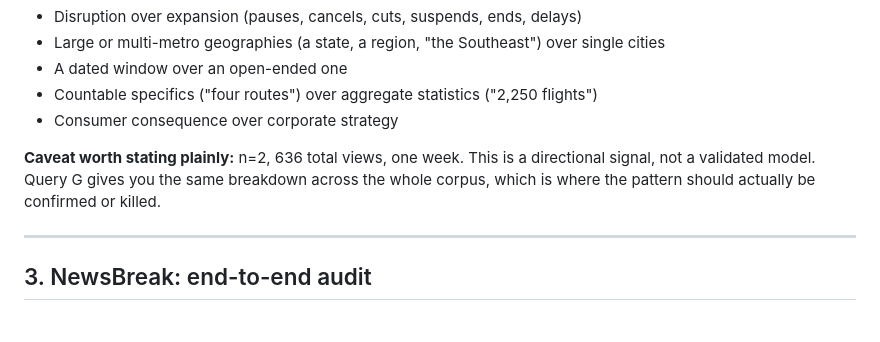
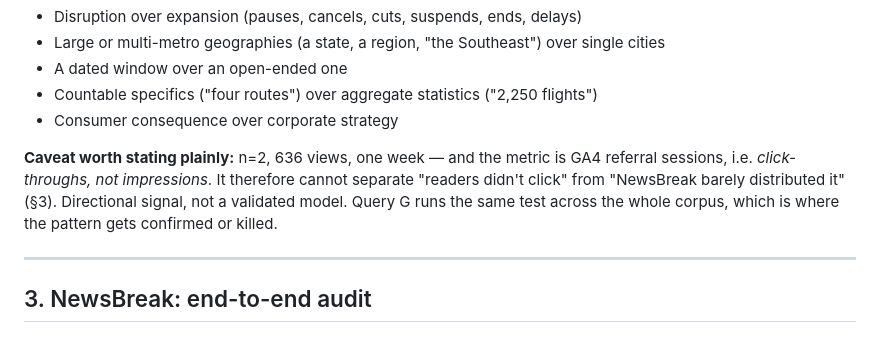
Before and after one commit to mastap150/pgam-intelligence, a Markdown page: docs/destination-news-audit-2026-08-25.md, the part around one of its changes. Rendered like a GitHub page.

```diff
--- a/docs/destination-news-audit-2026-08-25.md
+++ b/docs/destination-news-audit-2026-08-25.md
@@ -197,10 +197,11 @@ clickbait, it is *front-loading the news*. Concretely, prefer:
 - Countable specifics ("four routes") over aggregate statistics ("2,250 flights")
 - Consumer consequence over corporate strategy
 
-**Caveat worth stating plainly:** n=2, 636 total views, one week. This is a
-directional signal, not a validated model. Query G gives you the same breakdown
-across the whole corpus, which is where the pattern should actually be confirmed
-or killed.
+**Caveat worth stating plainly:** n=2, 636 views, one week — and the metric is GA4 referral
+sessions, i.e. *click-throughs, not impressions*. It therefore cannot separate "readers
+didn't click" from "NewsBreak barely distributed it" (§3). Directional signal, not a
+validated model. Query G runs the same test across the whole corpus, which is where the
+pattern gets confirmed or killed.
 
 ---
 
```
Also changed, not shown: other parts of docs/destination-news-audit-2026-08-25.md (+58 -19 lines).
